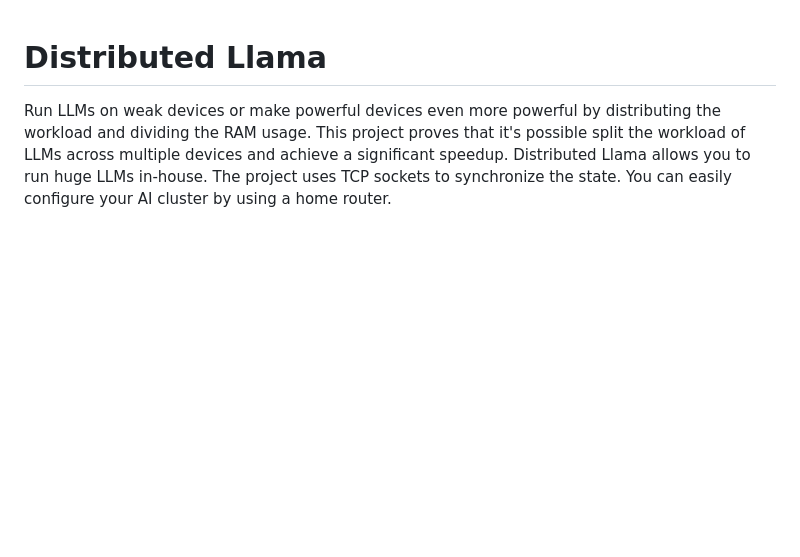
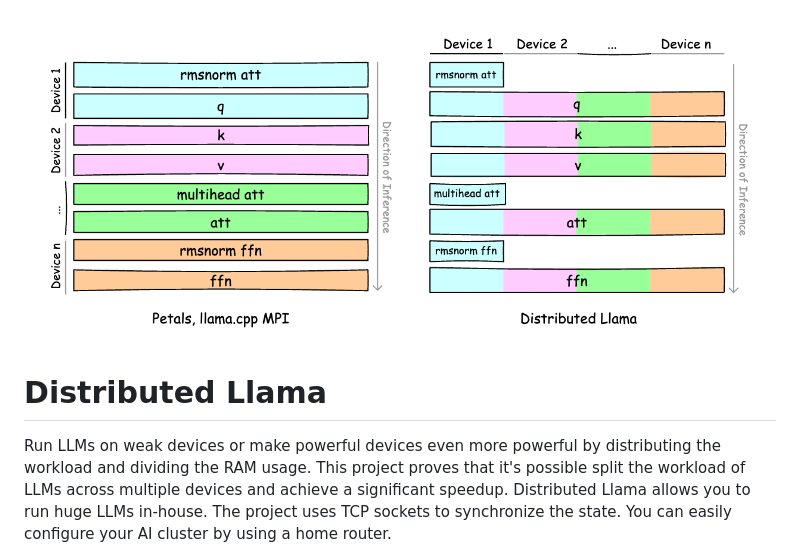
Before and after one commit to b4rtaz/distributed-llama, a Markdown page: README.md, the part around the change. Drawn GitHub-style; pictures changed too: .github/cover.png (added); blank space fills up the shorter version.

Commit message:
cover.

```diff
--- a/README.md
+++ b/README.md
@@ -1,3 +1,5 @@
+![Distributed Llama](.github/cover.png)
+
 # Distributed Llama
 
 Run LLMs on weak devices or make powerful devices even more powerful by distributing the workload and dividing the RAM usage. This project proves that it's possible split the workload of LLMs across multiple devices and achieve a significant speedup. Distributed Llama allows you to run huge LLMs in-house. The project uses TCP sockets to synchronize the state. You can easily configure your AI cluster by using a home router.
```
